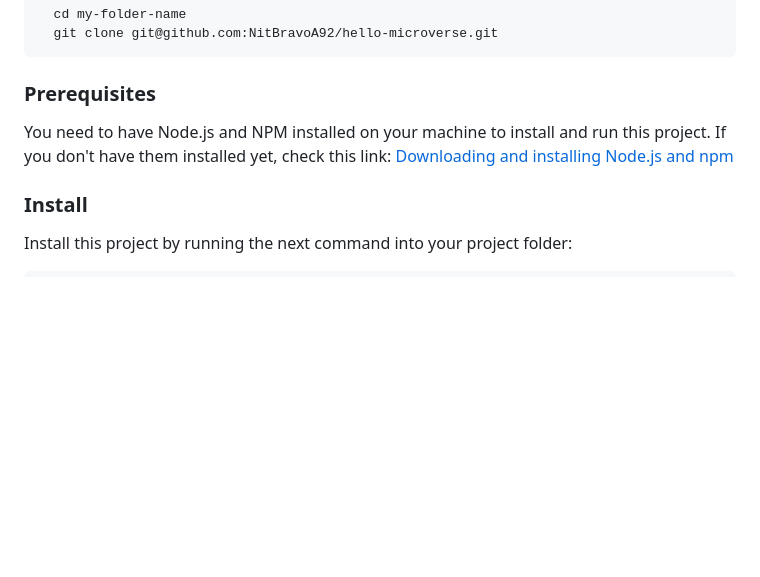
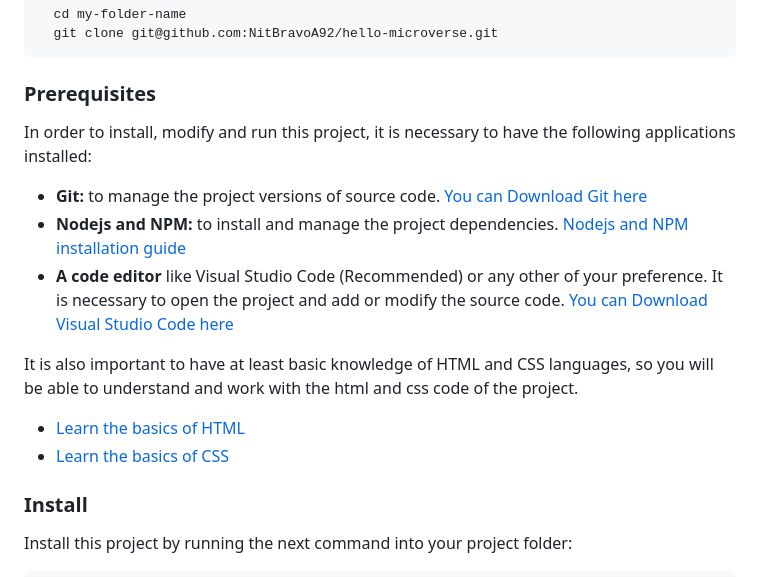
Before and after one commit to NitBravoA92/hello-microverse, a Markdown page: README.md, the part around the change. Rendered like a GitHub page; blank space fills up the shorter version.

Commit message:
Update README.md
Modify the information in the Prerequisite section.

````diff
--- a/README.md
+++ b/README.md
@@ -49,8 +49,15 @@ Clone this repository to your desired folder:
 ```
 
 ### Prerequisites
+In order to install, modify and run this project, it is necessary to have the following applications installed:
+- **Git:** to manage the project versions of source code. [You can Download Git here](https://git-scm.com/)
+- **Nodejs and NPM:** to install and manage the project dependencies. [Nodejs and NPM installation guide](https://docs.npmjs.com/downloading-and-installing-node-js-and-npm)
+- **A code editor** like Visual Studio Code (Recommended) or any other of your preference. It is necessary to open the project and add or modify the source code. [You can Download Visual Studio Code here](https://code.visualstudio.com/)
 
-You need to have Node.js and NPM installed on your machine to install and run this project. If you don't have them installed yet, check this link: [Downloading and installing Node.js and npm](https://docs.npmjs.com/downloading-and-installing-node-js-and-npm)
+It is also important to have at least basic knowledge of HTML and CSS languages, so you will be able to understand and work with the html and css code of the project.
+- [Learn the basics of HTML](https://developer.mozilla.org/en-US/docs/Web/HTML)
+- [Learn the basics of CSS](https://developer.mozilla.org/en-US/docs/Web/CSS)
+
 
 ### Install
 
````
